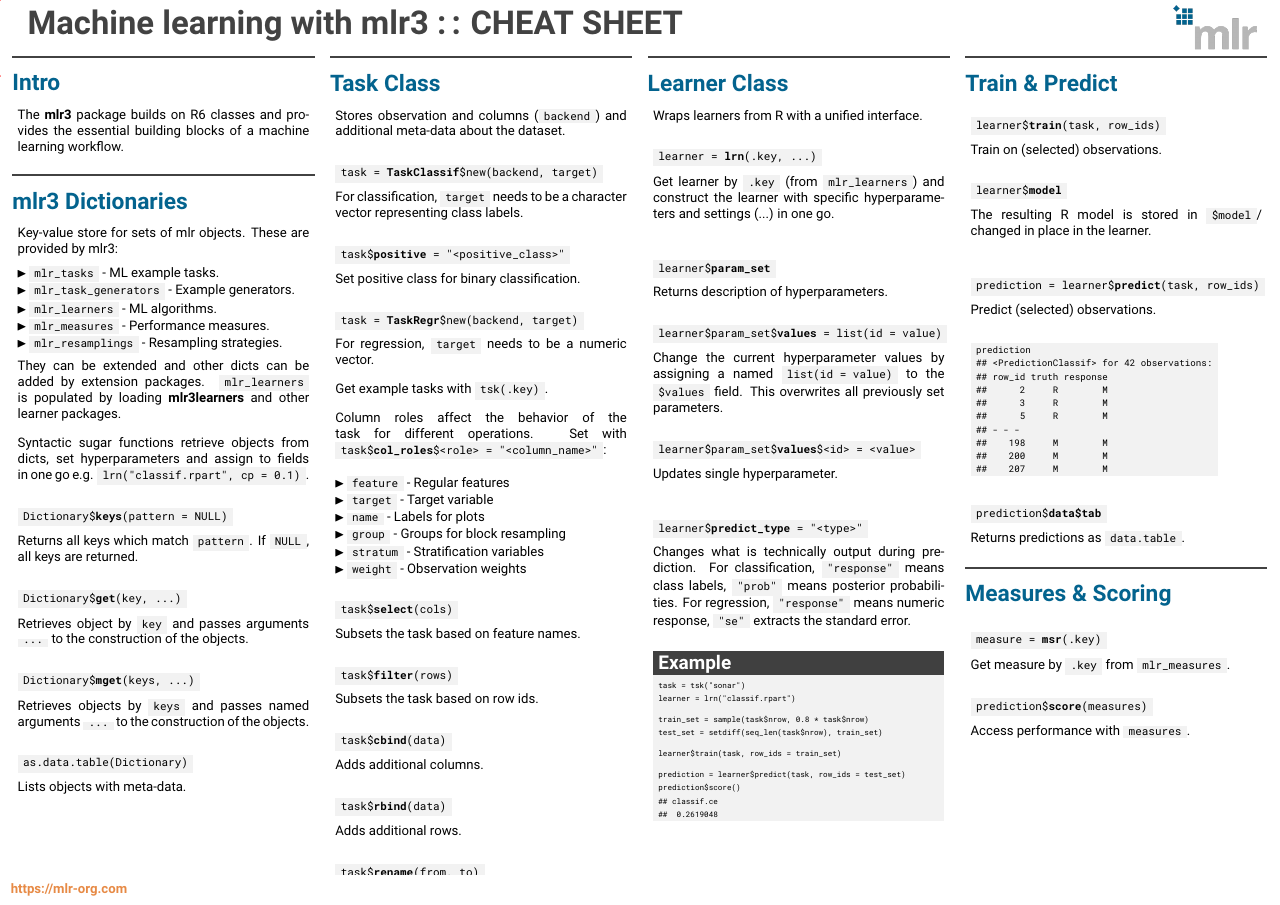
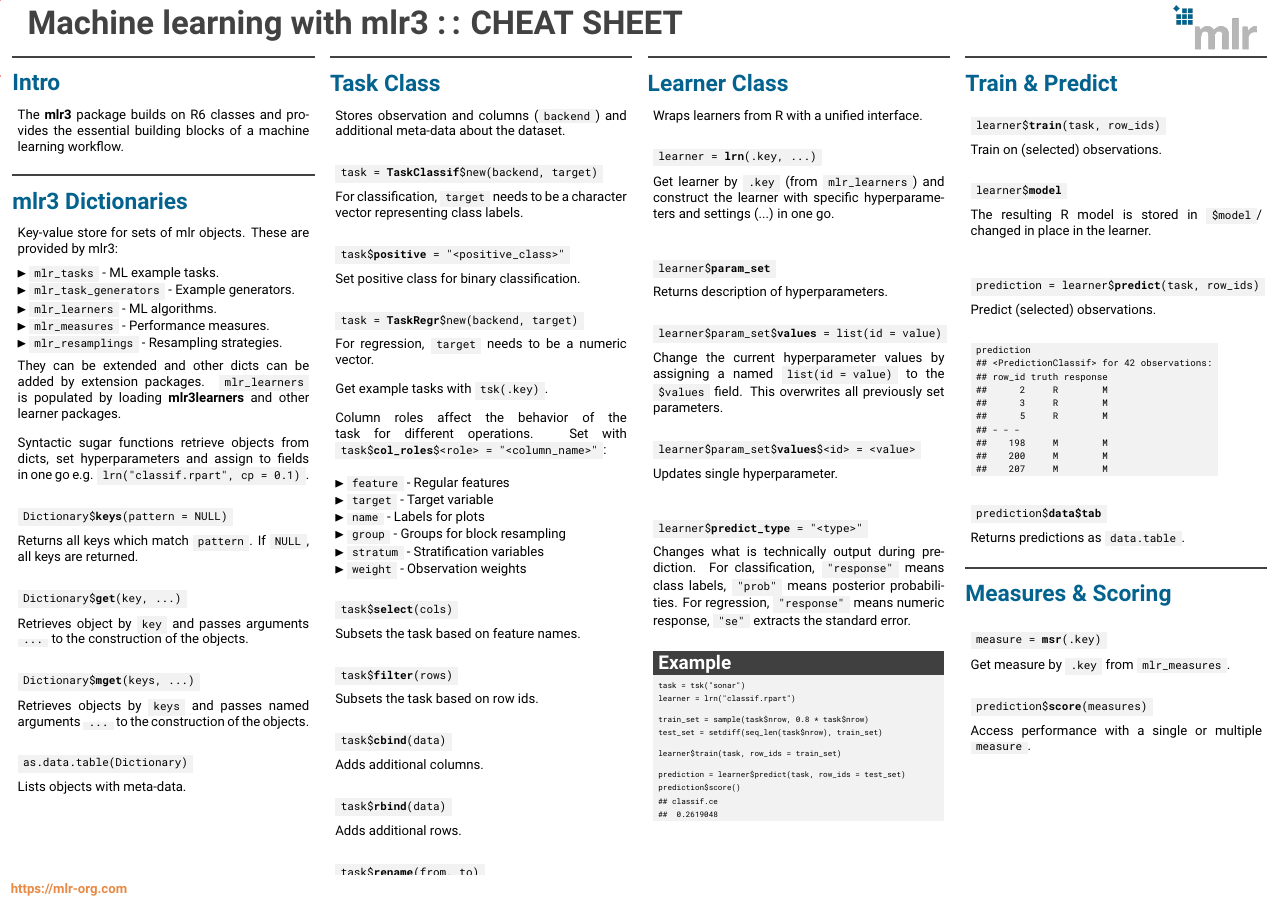
Before and after one commit to mlr-org/mlr3cheatsheets, a LaTeX poster (mlr3/mlr3cheatsheet.tex): page 1 of 2. Compiled offline with pdfLaTeX.

Commit message:
mlr3basic add text to measure

```diff
--- a/mlr3/mlr3cheatsheet.tex
+++ b/mlr3/mlr3cheatsheet.tex
@@ -311,7 +311,7 @@
 							\begin{codebox}
 								prediction\$\textbf{score}(measures)
 							\end{codebox}
-							Access performance with \codeinline{measures}.
+							Access performance with a single or multiple \codeinline{measure}.
 						\end{myblock}
 					\vfill}
 				\end{minipage}
```
